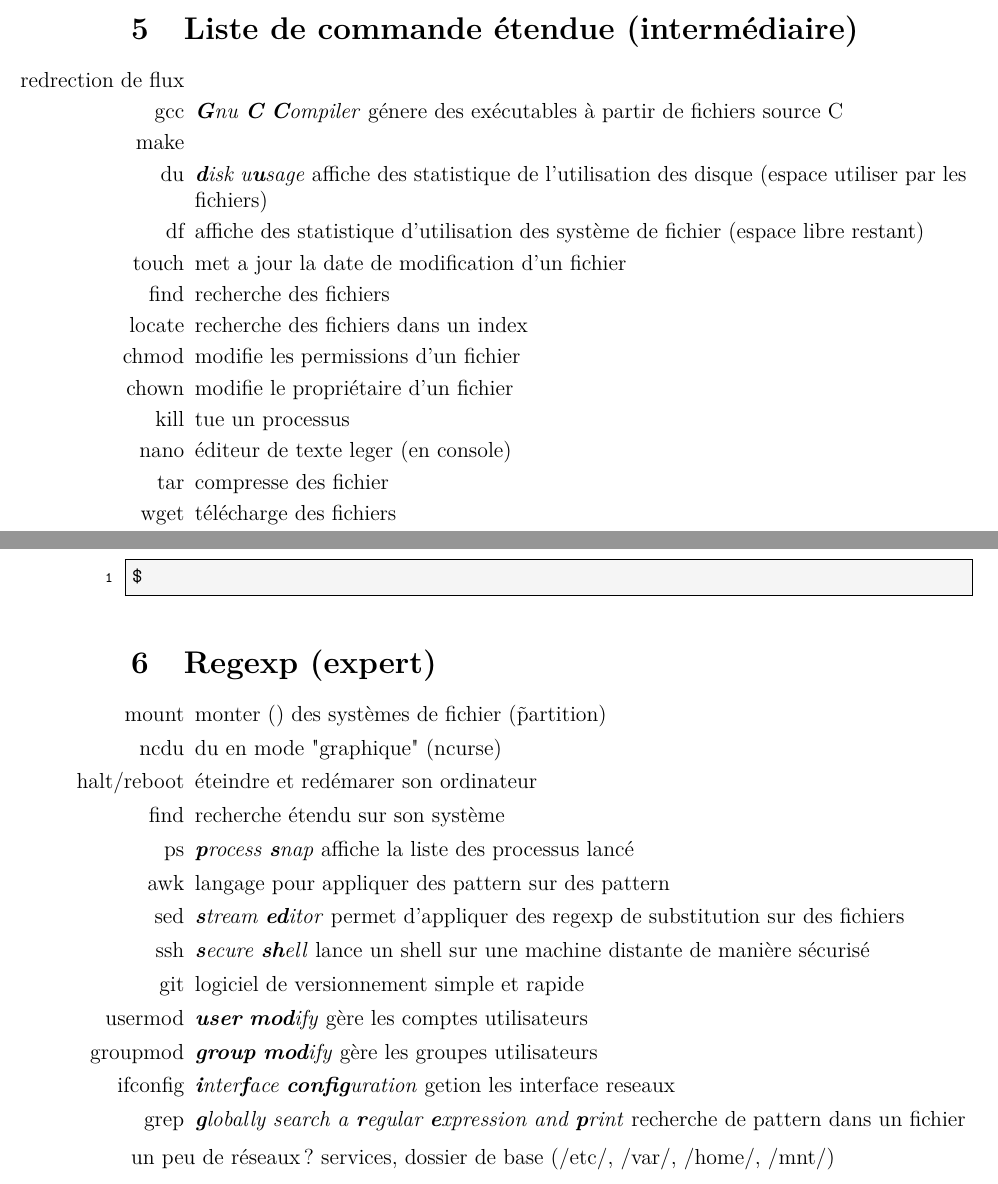
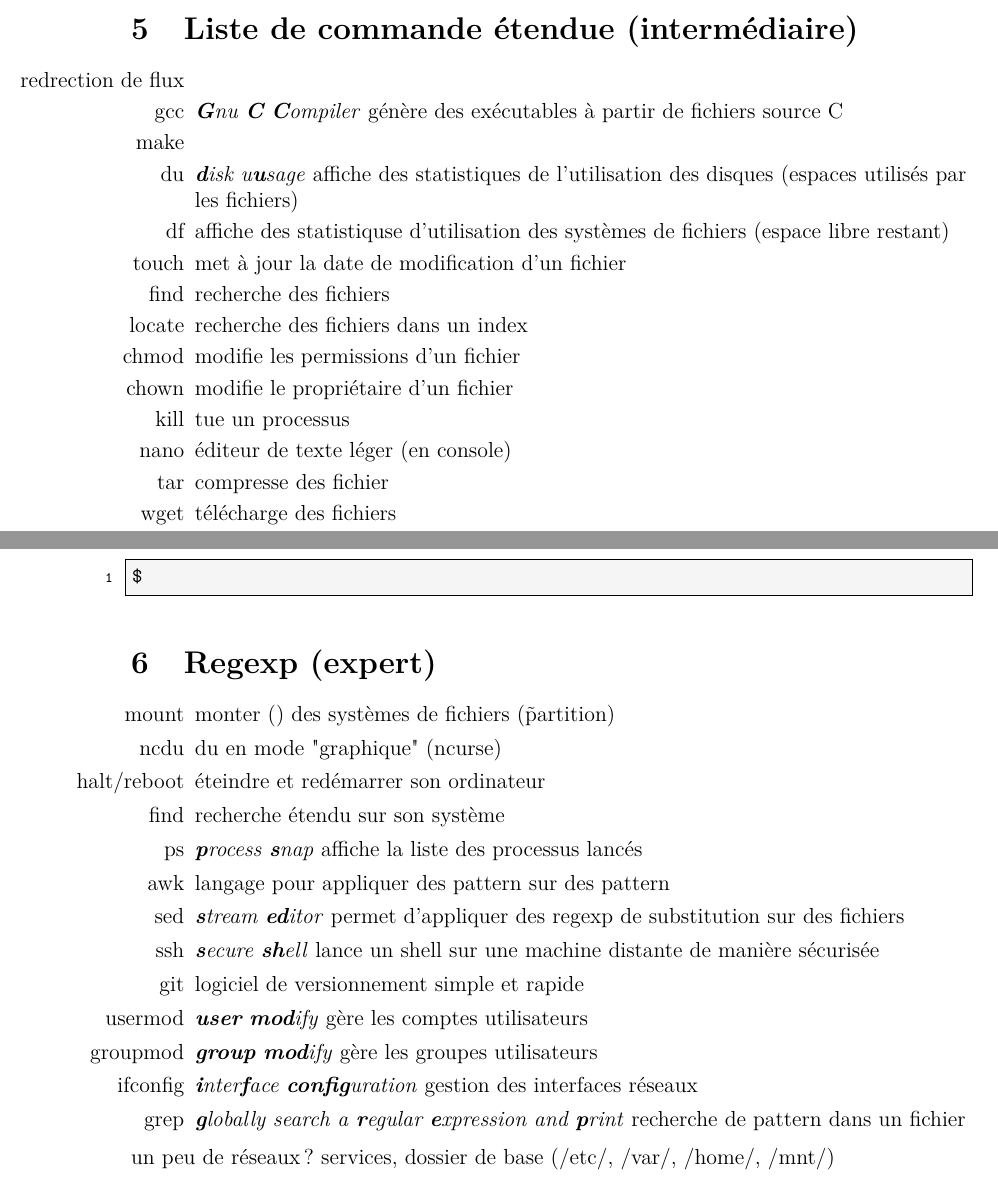
Before and after one commit to ClubNix/man-terminal, a LaTeX document (intro commandes.tex): two parts of pages 9 and 14 of 17, joined at a grey line, cut so that both start at the same text. Compiled offline with pdfLaTeX.

Commit message:
check spelling

```diff
--- a/intro commandes.tex
+++ b/intro commandes.tex
@@ -198,17 +198,17 @@ Enfin, notez que vous trouverez avec ce document un dossier \emph{Exemple} conte
 \section{Liste de commande étendue (intermédiaire)}
 \begin{enumerate}
 \item[redrection de flux]
-\item[gcc] \emph{\textbf{G}nu \textbf{C} \textbf{C}ompiler}  génere des exécutables à partir de fichiers source C
+\item[gcc] \emph{\textbf{G}nu \textbf{C} \textbf{C}ompiler}  génère des exécutables à partir de fichiers source C
 \item[make]
-\item[du] \emph{\textbf{d}isk u\textbf{u}sage} affiche des statistique de l'utilisation des disque (espace utiliser par les fichiers)
-\item[df] affiche des statistique d'utilisation des système de fichier (espace libre restant)
-\item[touch] met a jour la date de modification d'un fichier
+\item[du] \emph{\textbf{d}isk u\textbf{u}sage} affiche des statistiques de l'utilisation des disques (espaces utilisés par les fichiers)
+\item[df] affiche des statistiquse d'utilisation des systèmes de fichiers (espace libre restant)
+\item[touch] met à jour la date de modification d'un fichier
 \item[find] recherche des fichiers
 \item[locate] recherche des fichiers dans un index
 \item[chmod] modifie les permissions d'un fichier
 \item[chown] modifie le propriétaire d'un fichier
 \item[kill] tue un processus
-\item[nano] éditeur de texte leger (en console)
+\item[nano] éditeur de texte léger (en console)
 \item[tar] compresse des fichier
 \item[wget] télécharge des fichiers
 \item[grep] \emph{\textbf{g}lobally search a \textbf{r}egular \textbf{e}xpression and \textbf{p}rint} recherche dans un fichier
@@ -230,18 +230,18 @@ regexp simple, logiciel sympa (tmux, mocp, lua/bash/python),
 
 \section{Regexp (expert)}
 \begin{enumerate}
-\item[mount] monter () des systèmes de fichier (\~partition)
+\item[mount] monter () des systèmes de fichiers (\~partition)
 \item[ncdu] du en mode "graphique" (ncurse)
-\item[halt/reboot] éteindre et redémarer son ordinateur
+\item[halt/reboot] éteindre et redémarrer son ordinateur
 \item[find] recherche étendu sur son système
-\item[ps] \emph{\textbf{p}rocess \textbf{s}nap} affiche la liste des processus lancé
+\item[ps] \emph{\textbf{p}rocess \textbf{s}nap} affiche la liste des processus lancés
 \item[awk] langage pour appliquer des pattern sur des pattern
 \item[sed] \emph{\textbf{s}tream \textbf{ed}itor} permet d'appliquer des regexp de substitution sur des fichiers
-\item[ssh] \emph{\textbf{s}ecure \textbf{sh}ell} lance un shell sur une machine distante de manière sécurisé
+\item[ssh] \emph{\textbf{s}ecure \textbf{sh}ell} lance un shell sur une machine distante de manière sécurisée
 \item[git] logiciel de versionnement simple et rapide
 \item[usermod] \emph{\textbf{user} \textbf{mod}ify} gère les comptes utilisateurs
 \item[groupmod] \emph{\textbf{group} \textbf{mod}ify} gère les groupes utilisateurs
-\item[ifconfig] \emph{\textbf{i}nter\textbf{f}ace \textbf{config}uration} getion les interface reseaux
+\item[ifconfig] \emph{\textbf{i}nter\textbf{f}ace \textbf{config}uration} gestion des interfaces réseaux
 \item[grep] \emph{\textbf{g}lobally search a \textbf{r}egular \textbf{e}xpression and \textbf{p}rint} recherche de pattern dans un fichier
 \end{enumerate}
 un peu de réseaux? services,
```
Also changed, not shown: Command/Debutant/cd.tex (+1 -1 lines), Command/Debutant/cp.tex (+3 -3 lines), Command/Debutant/exec.tex (+3 -3 lines), Command/Debutant/ls.tex (+3 -3 lines), Command/Debutant/mv.tex (+1 -1 lines), Command/Expert/halt_reboot.tex (+4 -4 lines).
